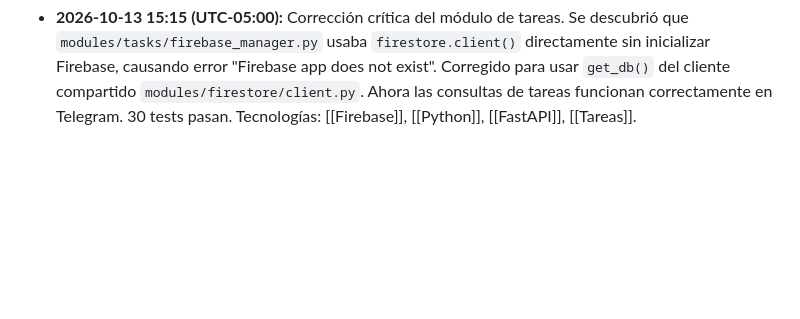
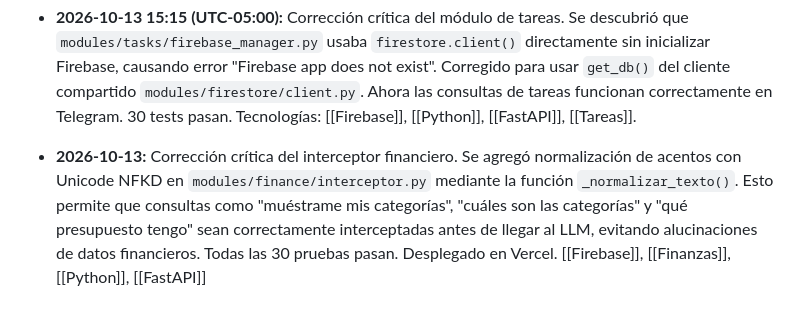
Before and after one commit to estudiopoolr-a11y/jarvis, a Markdown page: Jarvis/estado_proyecto.md, the part around the change. GitHub-like rendering; blank space fills up the shorter version.

Commit message:
docs: registrar corrección de normalización de acentos en interceptor financiero

```diff
--- a/Jarvis/estado_proyecto.md
+++ b/Jarvis/estado_proyecto.md
@@ -1305,3 +1305,4 @@
 - **2026-10-13 15:00 (UTC-05:00):** Diagnóstico completo del sistema JARVIS. Confirmado funcionamiento correcto del interceptor financiero (PASO 0) que consulta Firestore directamente antes de cualquier LLM, eliminando alucinaciones de datos. Verificados datos reales: julio 2026 (Ingresos: $936,455 / Gastos: $1,094,776), agosto 2026 (Ingresos: $806,199 / Gastos: $876,440). Corregido modelo NVIDIA NIM a meta/llama-3.3-70b-instruct (el anterior estaba EOL). Health check y dashboard widget operativos. Documentado en Jarvis/diagnostico_sistema_jarvis.md. Tecnologías: [[Firebase]], [[FastAPI]], [[Telegram]], [[Gemini API]], [[NVIDIA]], [[Python]].
 
 - **2026-10-13 15:15 (UTC-05:00):** Corrección crítica del módulo de tareas. Se descubrió que `modules/tasks/firebase_manager.py` usaba `firestore.client()` directamente sin inicializar Firebase, causando error "Firebase app does not exist". Corregido para usar `get_db()` del cliente compartido `modules/firestore/client.py`. Ahora las consultas de tareas funcionan correctamente en Telegram. 30 tests pasan. Tecnologías: [[Firebase]], [[Python]], [[FastAPI]], [[Tareas]].
+- **2026-10-13:** Corrección crítica del interceptor financiero. Se agregó normalización de acentos con Unicode NFKD en `modules/finance/interceptor.py` mediante la función `_normalizar_texto()`. Esto permite que consultas como "muéstrame mis categorías", "cuáles son las categorías" y "qué presupuesto tengo" sean correctamente interceptadas antes de llegar al LLM, evitando alucinaciones de datos financieros. Todas las 30 pruebas pasan. Desplegado en Vercel. [[Firebase]], [[Finanzas]], [[Python]], [[FastAPI]]
```
